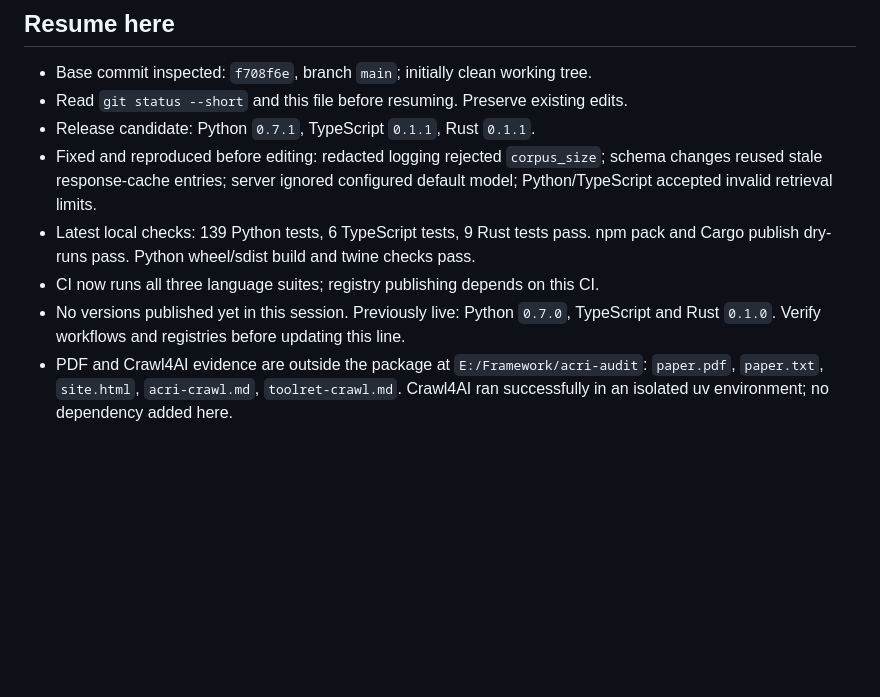
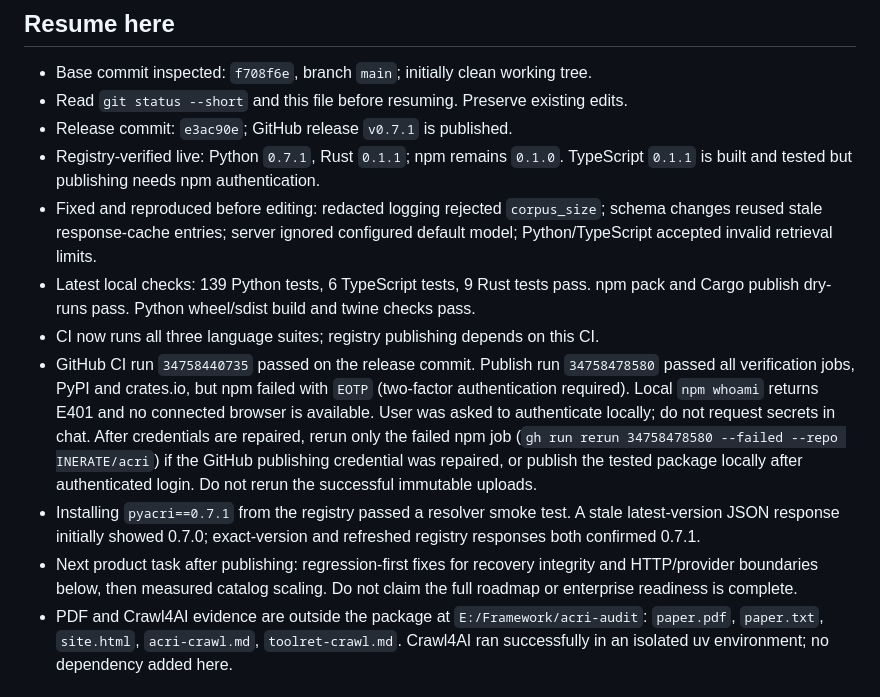
Before and after one commit to INERATE/acri, a Markdown page: docs/PRODUCT_PLAN.md, the part around one of its changes. Rendered like a GitHub page; blank space fills up the shorter version.

Commit message:
docs: record verified releases and npm authentication blocker

```diff
--- a/docs/PRODUCT_PLAN.md
+++ b/docs/PRODUCT_PLAN.md
@@ -16,15 +16,29 @@ Do not add orchestration or caching merely to enlarge the feature list.
 
 - Base commit inspected: `f708f6e`, branch `main`; initially clean working tree.
 - Read `git status --short` and this file before resuming. Preserve existing edits.
-- Release candidate: Python `0.7.1`, TypeScript `0.1.1`, Rust `0.1.1`.
+- Release commit: `e3ac90e`; GitHub release `v0.7.1` is published.
+- Registry-verified live: Python `0.7.1`, Rust `0.1.1`; npm remains `0.1.0`.
+  TypeScript `0.1.1` is built and tested but publishing needs npm authentication.
 - Fixed and reproduced before editing: redacted logging rejected `corpus_size`;
   schema changes reused stale response-cache entries; server ignored configured
   default model; Python/TypeScript accepted invalid retrieval limits.
 - Latest local checks: 139 Python tests, 6 TypeScript tests, 9 Rust tests pass.
   npm pack and Cargo publish dry-runs pass. Python wheel/sdist build and twine checks pass.
 - CI now runs all three language suites; registry publishing depends on this CI.
-- No versions published yet in this session. Previously live: Python `0.7.0`,
-  TypeScript and Rust `0.1.0`. Verify workflows and registries before updating this line.
+- GitHub CI run `34758440735` passed on the release commit. Publish run
+  `34758478580` passed all verification jobs, PyPI and crates.io, but npm failed
+  with `EOTP` (two-factor authentication required). Local `npm whoami` returns
+  E401 and no connected browser is available. User was asked to authenticate locally;
+  do not request secrets in chat. After credentials are repaired, rerun only the
+  failed npm job (`gh run rerun 34758478580 --failed --repo INERATE/acri`) if the
+  GitHub publishing credential was repaired, or publish the tested package locally
+  after authenticated login. Do not rerun the successful immutable uploads.
+- Installing `pyacri==0.7.1` from the registry passed a resolver smoke test. A stale
+  latest-version JSON response initially showed 0.7.0; exact-version and refreshed
+  registry responses both confirmed 0.7.1.
+- Next product task after publishing: regression-first fixes for recovery integrity
+  and HTTP/provider boundaries below, then measured catalog scaling. Do not claim
+  the full roadmap or enterprise readiness is complete.
 - PDF and Crawl4AI evidence are outside the package at `E:/Framework/acri-audit`:
   `paper.pdf`, `paper.txt`, `site.html`, `acri-crawl.md`, `toolret-crawl.md`.
   Crawl4AI ran successfully in an isolated uv environment; no dependency added here.
```
Also changed, not shown: other parts of docs/PRODUCT_PLAN.md (+1 -1 lines).
